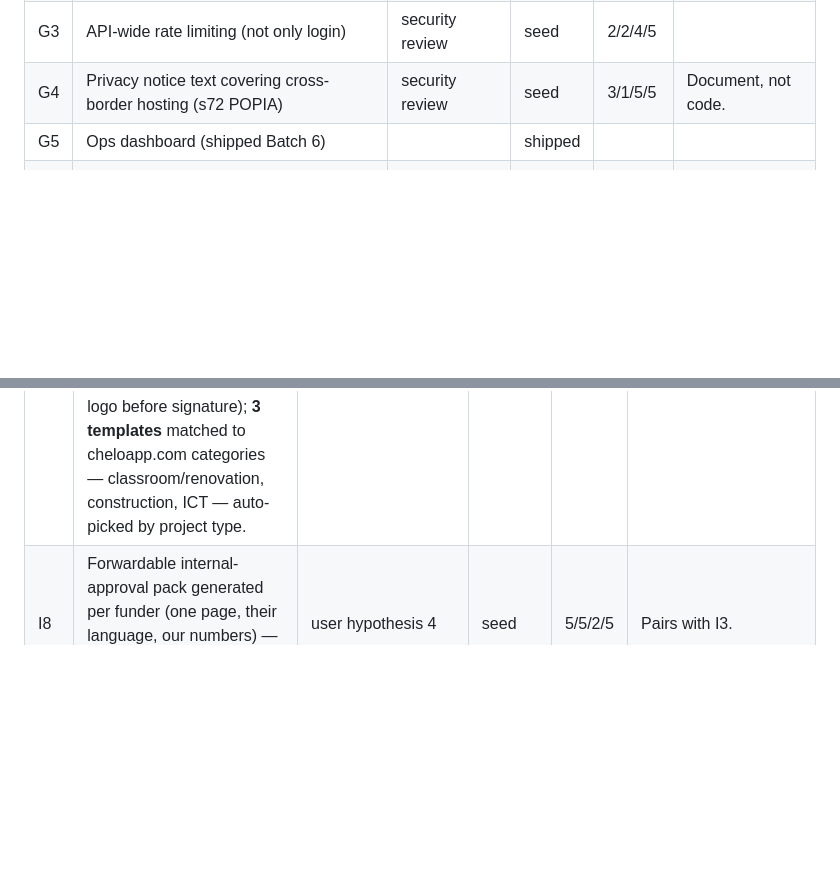
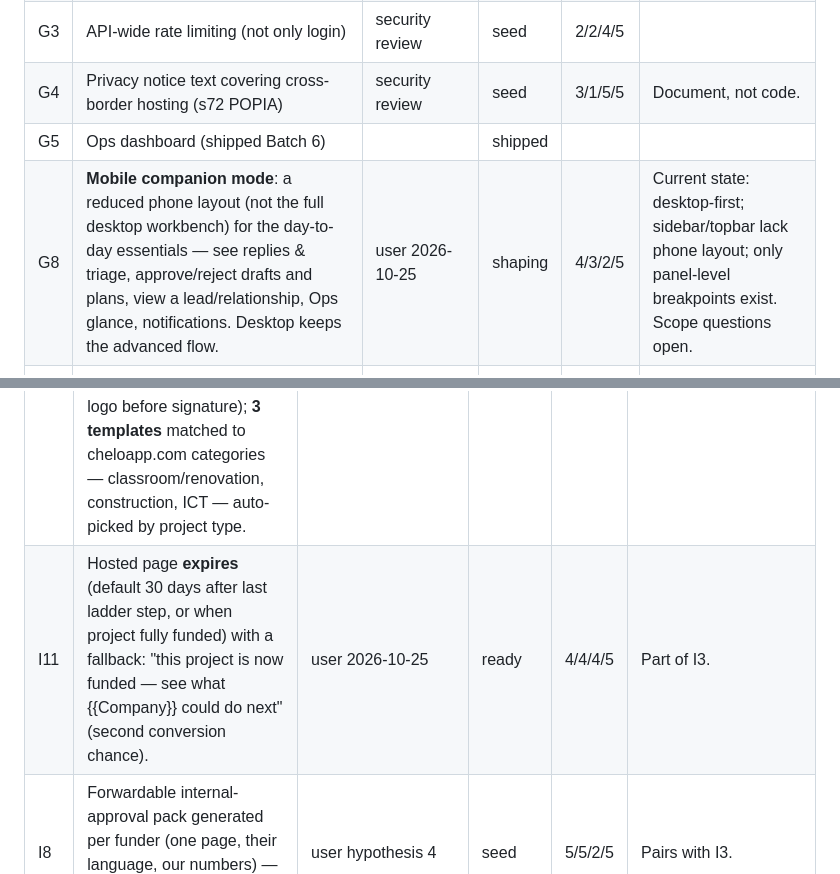
Before and after one commit to demo0ps/chelo-outreach, a Markdown page: docs/idea-bank.md, 2 parts joined by grey strips. Drawn GitHub-style; blank space fills up the shorter version.

Commit message:
idea bank: I11 page expiry, G8 mobile companion mode
Co-authored-by: arena-agent <297053741+arena-agent@users.noreply.github.com>

```diff
--- a/docs/idea-bank.md
+++ b/docs/idea-bank.md
@@ -72,6 +72,7 @@ update statuses every turn. I present candidates with scores; **you choose** wha
 | G3 | API-wide rate limiting (not only login) | security review | seed | 2/2/4/5 | |
 | G4 | Privacy notice text covering cross-border hosting (s72 POPIA) | security review | seed | 3/1/5/5 | Document, not code. |
 | G5 | Ops dashboard (shipped Batch 6) | | shipped | | |
+| G8 | **Mobile companion mode**: a reduced phone layout (not the full desktop workbench) for the day-to-day essentials — see replies & triage, approve/reject drafts and plans, view a lead/relationship, Ops glance, notifications. Desktop keeps the advanced flow. | user 2026-10-25 | shaping | 4/3/2/5 | Current state: desktop-first; sidebar/topbar lack phone layout; only panel-level breakpoints exist. Scope questions open. |
 | G7 | Chelo logo as platform favicon / brand assets (`public/brand/chelo-mark.svg`, lockup PNG) | user 2026-10-25 | shipped | | Logo file supplied by user; mark rebuilt as crisp SVG. |
 | G6 | Self-host option on a R‑priced SA VPS (data residency, always-on worker, no cron limits) | deployment reality notes | seed | 3/3/3/5 | `npm start` already works; needs a one-page runbook. |
 
@@ -97,6 +98,7 @@ update statuses every turn. I present candidates with scores; **you choose** wha
 | I7 | **Dual framing for CSI managers**: emotional picture + instrumental line (B-BBEE SED points, reporting pack, visibility) in one email — they buy with the heart but justify to the board. | Trialogue + our discussion | shaping | 5/4/4/5 | |
 | I9 | **Chelo as traceability layer** positioning: pitch = de-risked CSI spend with automatic impact report (Verified Recipients · Traceable Transactions · Impact Reports, from cheloapp.com), not charity ask. Funder is grammatical hero of the picture. | cheloapp.com + user decision 2026-10-25 | shaping | 5/5/4/5 | Draft ladder in docs/message-ladder-v1.md. Decisions: meeting at step 2; funder = hero via co-branded pictures; named staff mailboxes; Chelo-hosted booking; instrumental line = direct-to-supplier + milestone sign-off (cheloapp.com/how-it-works). |
 | I10 | **Co-branded picture generator**: per funder, a photo of the project with a navy→indigo gradient panel, typography "{{Company}} × {{School}}", one-line picture, Chelo wordmark. Used on hosted page (I3), impact report, partner comms. Concept chosen 2026-10-25: docs/assets/cobrand-concept.png. **Decisions:** generated imagery for now (no real children until consent process exists); appears on the hosted page only (never in email); typography-only "{{Company}} ×" (no funder logo before signature); **3 templates** matched to cheloapp.com categories — classroom/renovation, construction, ICT — auto-picked by project type. | user | ready | 4/4/3/4 | Spec complete; awaiting go with I1/I2/I3/I6. |
+| I11 | Hosted page **expires** (default 30 days after last ladder step, or when project fully funded) with a fallback: "this project is now funded — see what {{Company}} could do next" (second conversion chance). | user 2026-10-25 | ready | 4/4/4/5 | Part of I3. |
 | I8 | Forwardable internal-approval pack generated per funder (one page, their language, our numbers) — makes the CSI manager our champion inside. | user hypothesis 4 | seed | 5/5/2/5 | Pairs with I3. |
 
 ---
```
